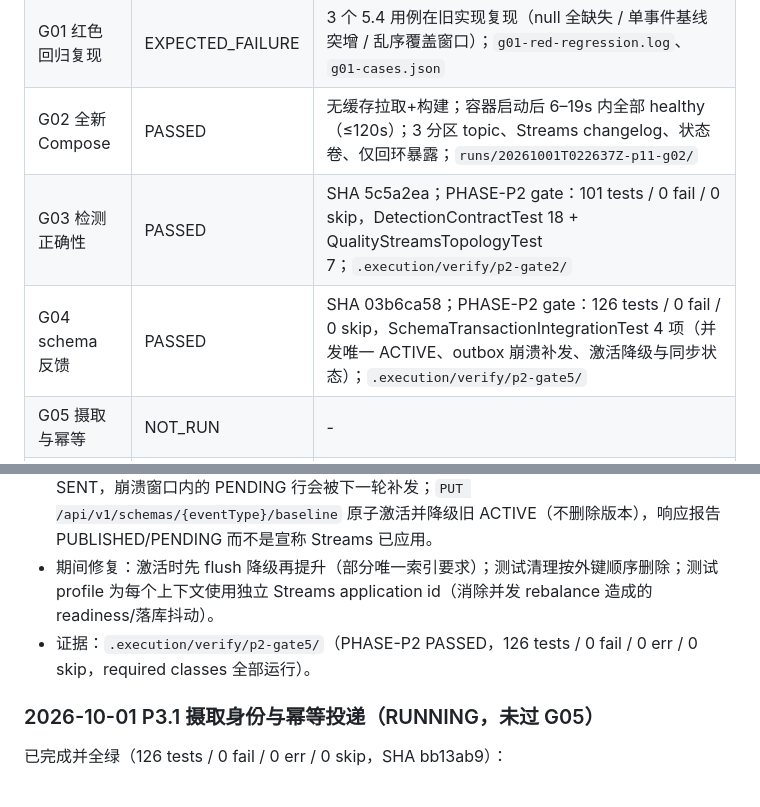
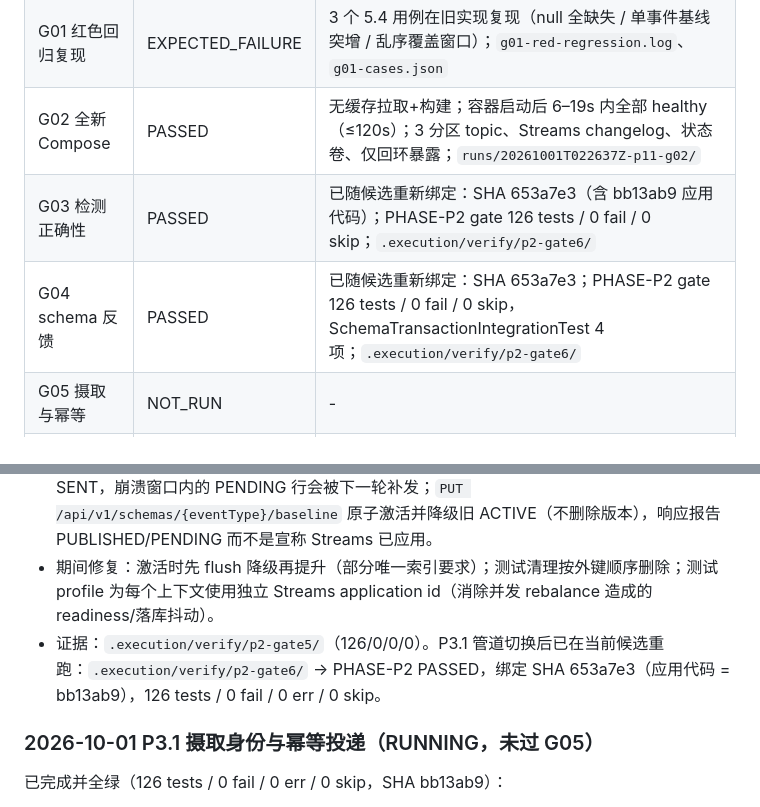
Before and after one commit to JeremyL691/DriftWatch-Tower, a Markdown page: docs/EXECUTION_STATE.md, 2 parts joined by grey strips. Drawn GitHub-style.

Commit message:
docs(state): re-bind G03/G04 to the current candidate (PHASE-P2 gate6)

```diff
--- a/docs/EXECUTION_STATE.md
+++ b/docs/EXECUTION_STATE.md
@@ -80,8 +80,8 @@ NOT_RUN不是PASSED。EXPECTED_FAILURE仅允许G01旧版本的已知回归；修
 | G00 基线 | PASSED | Java 21.0.12.1 + Docker 29.5.3；60 tests / 0 fail / 0 err / 0 skip；`.execution/runs/20261001T020542Z-p02-baseline/` |
 | G01 红色回归复现 | EXPECTED_FAILURE | 3 个 5.4 用例在旧实现复现（null 全缺失 / 单事件基线突增 / 乱序覆盖窗口）；`g01-red-regression.log`、`g01-cases.json` |
 | G02 全新 Compose | PASSED | 无缓存拉取+构建；容器启动后 6–19s 内全部 healthy（≤120s）；3 分区 topic、Streams changelog、状态卷、仅回环暴露；`runs/20261001T022637Z-p11-g02/` |
-| G03 检测正确性 | PASSED | SHA 5c5a2ea；PHASE-P2 gate：101 tests / 0 fail / 0 skip，DetectionContractTest 18 + QualityStreamsTopologyTest 7；`.execution/verify/p2-gate2/` |
-| G04 schema 反馈 | PASSED | SHA 03b6ca58；PHASE-P2 gate：126 tests / 0 fail / 0 skip，SchemaTransactionIntegrationTest 4 项（并发唯一 ACTIVE、outbox 崩溃补发、激活降级与同步状态）；`.execution/verify/p2-gate5/` |
+| G03 检测正确性 | PASSED | 已随候选重新绑定：SHA 653a7e3（含 bb13ab9 应用代码）；PHASE-P2 gate 126 tests / 0 fail / 0 skip；`.execution/verify/p2-gate6/` |
+| G04 schema 反馈 | PASSED | 已随候选重新绑定：SHA 653a7e3；PHASE-P2 gate 126 tests / 0 fail / 0 skip，SchemaTransactionIntegrationTest 4 项；`.execution/verify/p2-gate6/` |
 | G05 摄取与幂等 | NOT_RUN | - |
 | G06 故障与死信 | NOT_RUN | - |
 | G07 升级兼容 | NOT_RUN | - |
@@ -201,7 +201,7 @@ NOT_RUN不是PASSED。EXPECTED_FAILURE仅允许G01旧版本的已知回归；修
 - P2.2：非法 regex 在启动时失败并指明 `driftwatch.detector.field-format.patterns`；数值字段的非数字值改为类型证据（NOT_A_NUMBER + value_type）而不是静默跳过；所有检测告警带 rule_version；新增测试锁定数组/嵌套 leaf 契约、哈希规范化（嵌套键序、数组顺序、unicode、null）、质量状态优先级与 exclusion coverage、OpenAPI 事件 schema 与 202/400 契约。
 - P2.3：schema 观察与 drift 告警移入 sink 事务（拓扑不再访问 JPA），active leaf types 来自 Streams global store（compacted `schema-baselines-v1`）；V8 迁移增加 ACTIVE 部分唯一索引（升级时保留最早 ACTIVE、其余降级并写迁移记录）与 `baseline_outbox`；`SchemaObservationService` 用 advisory transaction lock，首个观察即 ACTIVE 并同事务写 outbox，NULL 不覆盖已确定的非空类型；`BaselineOutboxRelay` 在 broker ack 后才标 SENT，崩溃窗口内的 PENDING 行会被下一轮补发；`PUT /api/v1/schemas/{eventType}/baseline` 原子激活并降级旧 ACTIVE（不删除版本），响应报告 PUBLISHED/PENDING 而不是宣称 Streams 已应用。
 - 期间修复：激活时先 flush 降级再提升（部分唯一索引要求）；测试清理按外键顺序删除；测试 profile 为每个上下文使用独立 Streams application id（消除并发 rebalance 造成的 readiness/落库抖动）。
-- 证据：`.execution/verify/p2-gate5/`（PHASE-P2 PASSED，126 tests / 0 fail / 0 err / 0 skip，required classes 全部运行）。
+- 证据：`.execution/verify/p2-gate5/`（126/0/0/0）。P3.1 管道切换后已在当前候选重跑：`.execution/verify/p2-gate6/` → PHASE-P2 PASSED，绑定 SHA 653a7e3（应用代码 = bb13ab9），126 tests / 0 fail / 0 err / 0 skip。
 
 ### 2026-10-01 P3.1 摄取身份与幂等投递（RUNNING，未过 G05）
 
```
